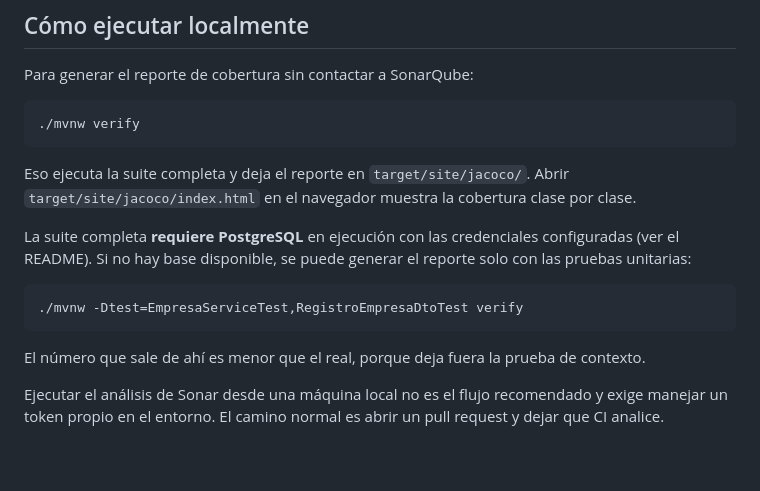
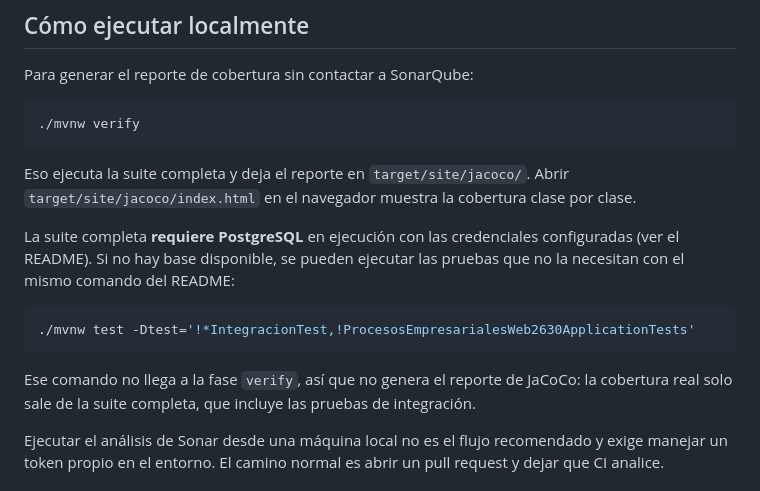
Before and after one commit to Kerosene21/ProcesosEmpresarialesWeb2630, a Markdown page: docs/calidad/sonarqube.md, the part around the change. Rendered like a GitHub page; blank space fills up the shorter version.

Commit message:
docs: actualizar pruebas sin PostgreSQL

````diff
--- a/docs/calidad/sonarqube.md
+++ b/docs/calidad/sonarqube.md
@@ -131,13 +131,15 @@ Eso ejecuta la suite completa y deja el reporte en `target/site/jacoco/`. Abrir
 `target/site/jacoco/index.html` en el navegador muestra la cobertura clase por clase.
 
 La suite completa **requiere PostgreSQL** en ejecución con las credenciales configuradas (ver el
-README). Si no hay base disponible, se puede generar el reporte solo con las pruebas unitarias:
+README). Si no hay base disponible, se pueden ejecutar las pruebas que no la necesitan con el mismo
+comando del README:
 
 ```bash
-./mvnw -Dtest=EmpresaServiceTest,RegistroEmpresaDtoTest verify
+./mvnw test -Dtest='!*IntegracionTest,!ProcesosEmpresarialesWeb2630ApplicationTests'
 ```
 
-El número que sale de ahí es menor que el real, porque deja fuera la prueba de contexto.
+Ese comando no llega a la fase `verify`, así que no genera el reporte de JaCoCo: la cobertura real
+solo sale de la suite completa, que incluye las pruebas de integración.
 
 Ejecutar el análisis de Sonar desde una máquina local no es el flujo recomendado y exige manejar
 un token propio en el entorno. El camino normal es abrir un pull request y dejar que CI analice.
````
